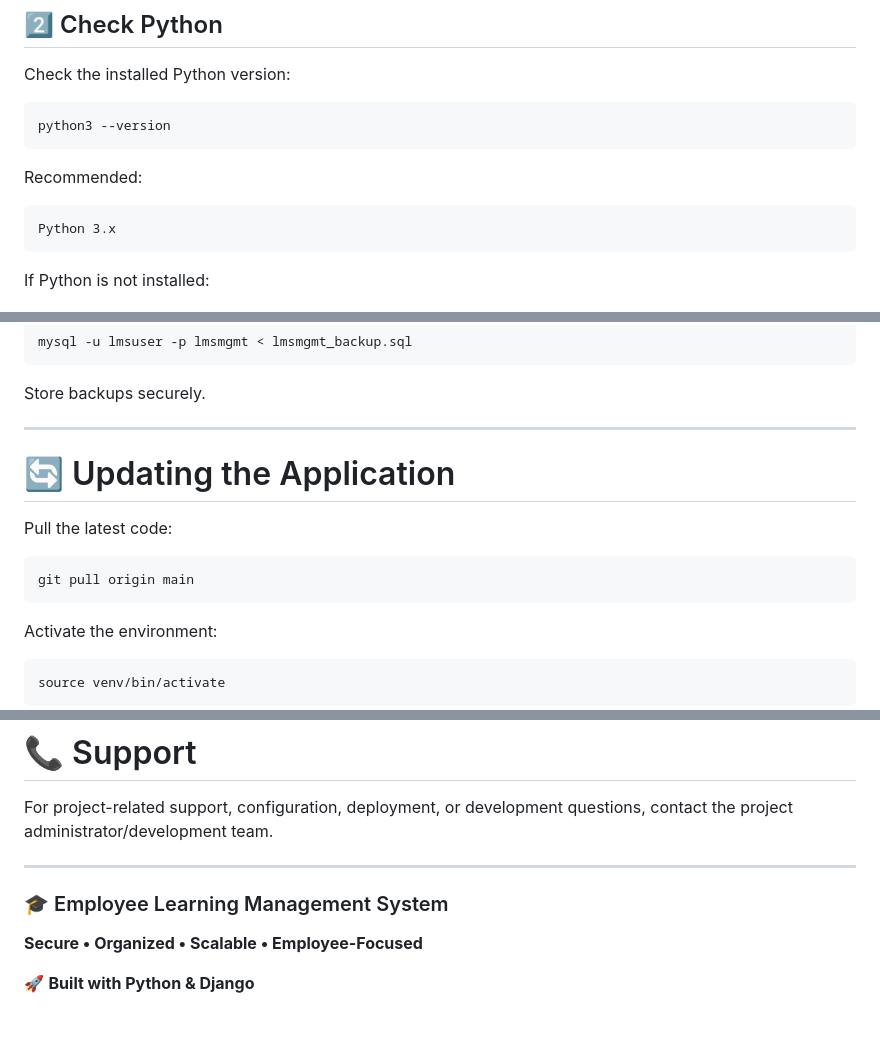
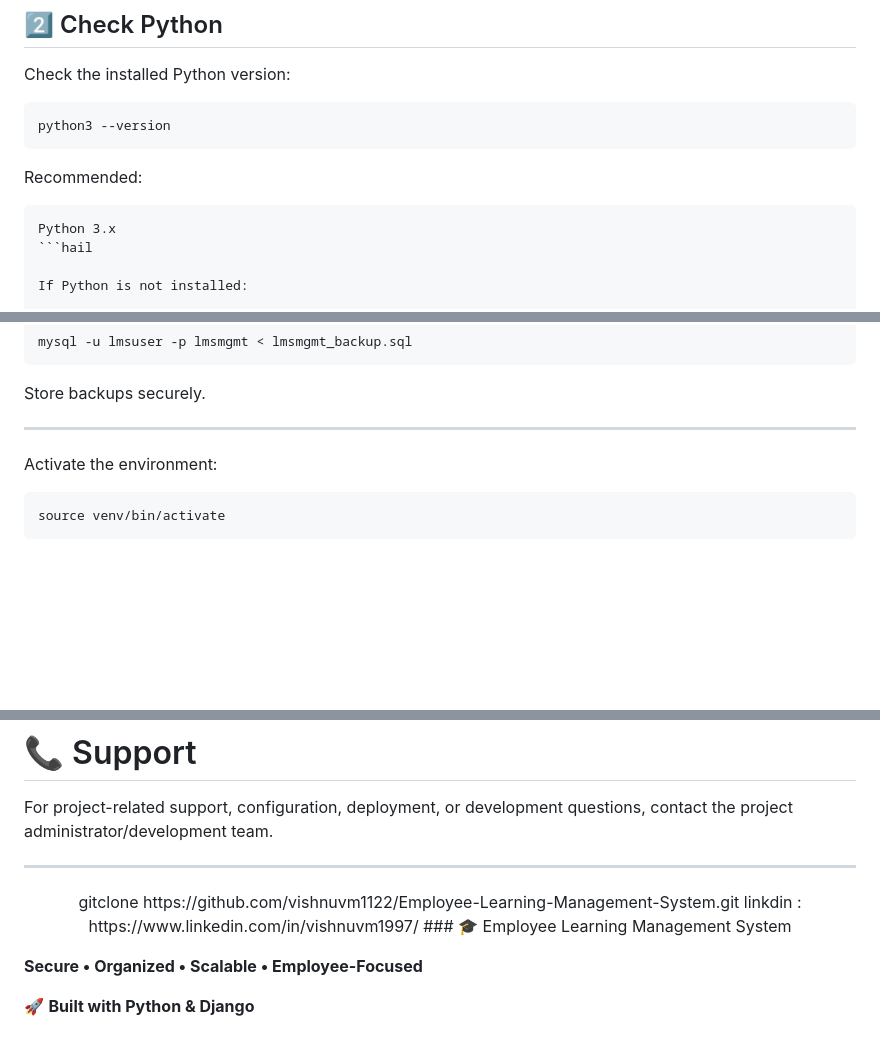
Before and after one commit to vishnuvm1122/Employee-Learning-Management-System, a Markdown page: README.md, 3 parts joined by grey strips. Rendered like a GitHub page; blank space fills up the shorter version.

````diff
--- a/README.md
+++ b/README.md
@@ -221,7 +221,7 @@ Recommended:
 
 ```text
 Python 3.x
-```
+```hail
 
 If Python is not installed:
 
@@ -1016,14 +935,6 @@ mysql -u lmsuser -p lmsmgmt < lmsmgmt_backup.sql
 Store backups securely.
 
 ---
-
-# 🔄 Updating the Application
-
-Pull the latest code:
-
-```bash
-git pull origin main
-```
 
 Activate the environment:
 
@@ -1293,7 +1204,8 @@ questions, contact the project administrator/development team.
 ---
 
 <p align="center">
-
+gitclone https://github.com/vishnuvm1122/Employee-Learning-Management-System.git
+linkdin : https://www.linkedin.com/in/vishnuvm1997/
 ### 🎓 Employee Learning Management System
 
 **Secure • Organized • Scalable • Employee-Focused**
````
Also changed, not shown: other parts of README.md (+0 -81 lines).
